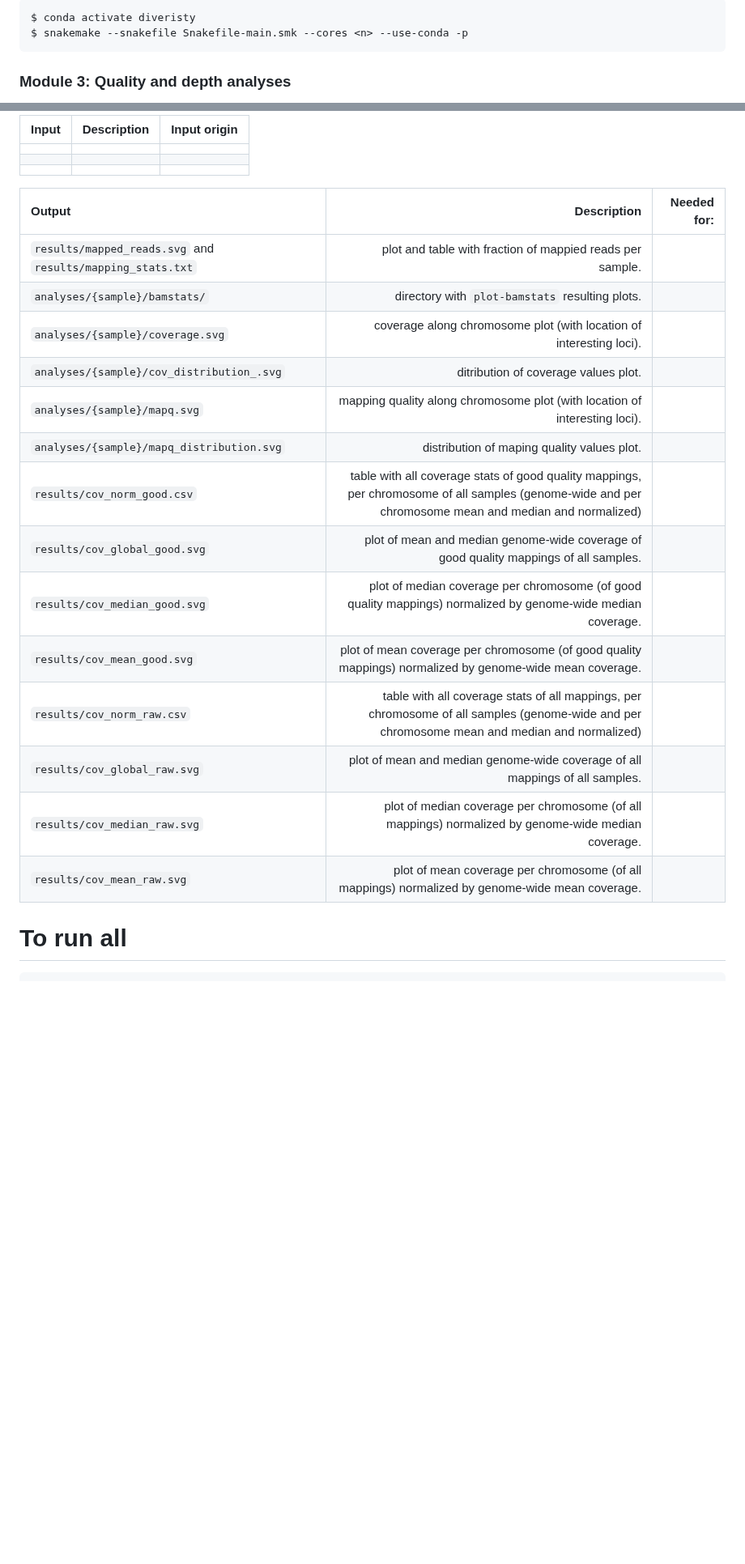
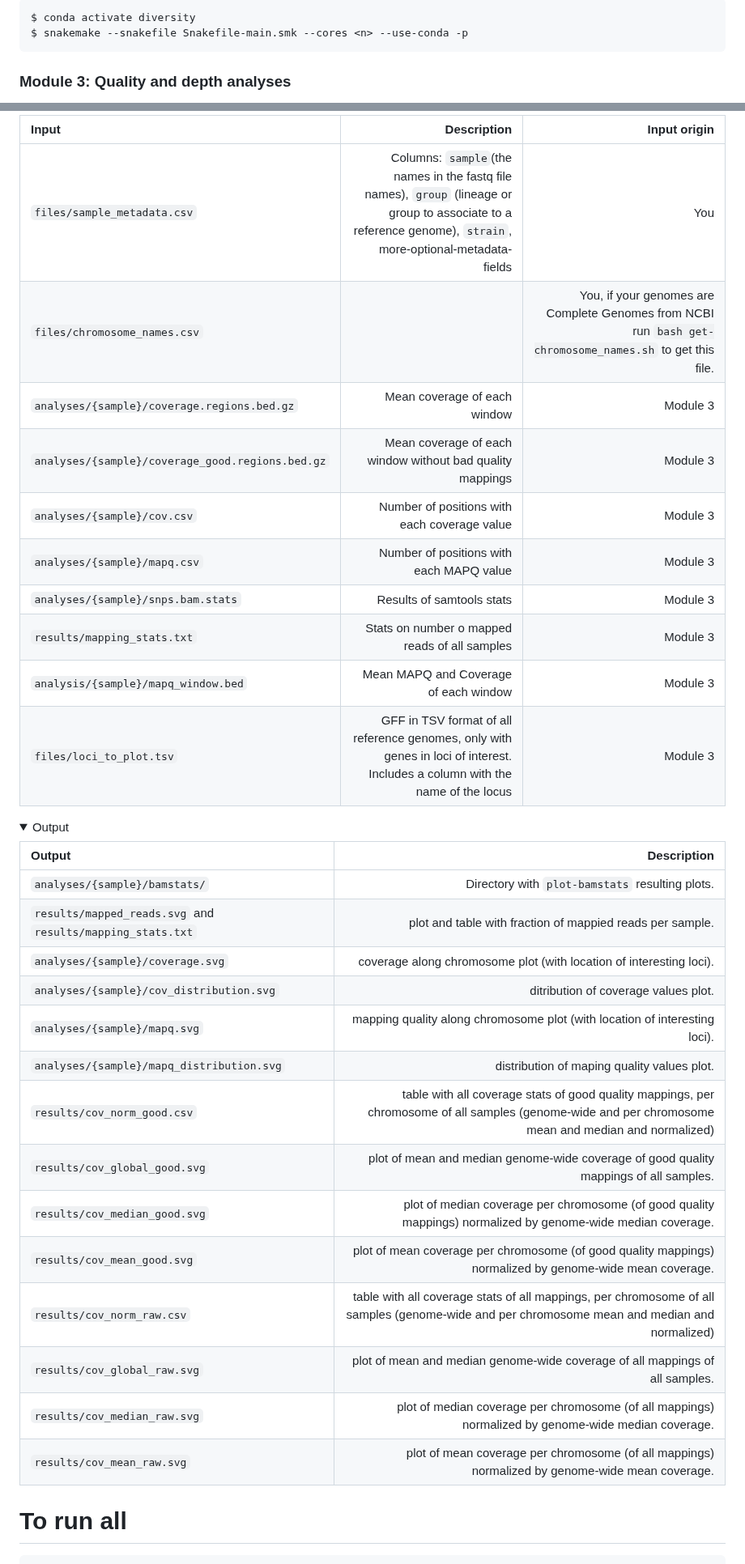
Before and after one commit to magwenelab/WeavePop, a Markdown page: README.md, 2 parts joined by grey strips. Shown at 81% size. Rendered like a GitHub page; folded sections open; blank space fills up the shorter version.

Commit message:
add input output of modules 3 4

```diff
--- a/README.md
+++ b/README.md
@@ -128,5 +147,5 @@ It runs **snippy**, **liftoff** and **agat** for each sample, it **extracts sequ
 ~~~
-$ conda activate diveristy
+$ conda activate diversity
 $ snakemake --snakefile Snakefile-main.smk --cores <n> --use-conda -p
 ~~~
 
@@ -157,25 +195,37 @@ $ snakemake --snakefile Snakefile-depth-quality.smk --cores <n> --use-conda -p
 | Input | Description |Input origin |
 |:---- | ----: |----------------:|
-||||
-||||
-||||
+|`files/sample_metadata.csv`| Columns: `sample`(the names in the fastq file names), `group` (lineage or group to associate to a reference genome), `strain`, more-optional-metadata-fields|You|
+|`files/chromosome_names.csv`||You, if your genomes are Complete Genomes from NCBI run `bash get-chromosome_names.sh` to get this file.|
+|`analyses/{sample}/coverage.regions.bed.gz`|Mean coverage of each window |Module 3|
+|`analyses/{sample}/coverage_good.regions.bed.gz`|Mean coverage of each window without bad quality mappings |Module 3|
+|`analyses/{sample}/cov.csv`|Number of positions with each coverage value |Module 3|
+|`analyses/{sample}/mapq.csv`|Number of positions with each MAPQ value |Module 3|
+|`analyses/{sample}/snps.bam.stats`|Results of samtools stats|Module 3|
+|`results/mapping_stats.txt`|Stats on number o mapped reads of all samples|Module 3|
+|`analysis/{sample}/mapq_window.bed`|Mean MAPQ and Coverage of each window |Module 3|
+|`files/loci_to_plot.tsv`|GFF in TSV format of all reference genomes, only with genes in loci of interest. Includes a column with the name of the locus|Module 3|
+</details>
 
-| Output | Description |Needed for: |
-|:---- | ----: |----------------:|
-|`results/mapped_reads.svg` and `results/mapping_stats.txt`|plot and table with fraction of mappied reads per sample.||
-|`analyses/{sample}/bamstats/`|directory with `plot-bamstats` resulting plots.  ||
-|`analyses/{sample}/coverage.svg`|coverage along chromosome plot (with location of interesting loci).  ||
-|`analyses/{sample}/cov_distribution_.svg`| ditribution of coverage values plot.  ||
-|`analyses/{sample}/mapq.svg` |mapping quality along chromosome plot (with location of interesting loci).  ||
-|`analyses/{sample}/mapq_distribution.svg`| distribution of maping quality values plot.||
-|`results/cov_norm_good.csv` |table with all coverage stats of good quality mappings, per chromosome of all samples (genome-wide and per chromosome mean and median and normalized) ||
-|`results/cov_global_good.svg` |plot of mean and median genome-wide coverage of good quality mappings of all samples.||
-|`results/cov_median_good.svg`| plot of median coverage per chromosome (of good quality mappings) normalized by genome-wide median coverage.||
-|`results/cov_mean_good.svg` |plot of mean coverage per chromosome (of good quality mappings) normalized by genome-wide mean coverage.||
-|`results/cov_norm_raw.csv`| table with all coverage stats of all mappings, per chromosome of all samples (genome-wide and per chromosome mean and median and normalized) ||
-|`results/cov_global_raw.svg` |plot of mean and median genome-wide coverage of all mappings of all samples.||
-|`results/cov_median_raw.svg`| plot of median coverage per chromosome (of all mappings) normalized by genome-wide median coverage.||
-|`results/cov_mean_raw.svg`| plot of mean coverage per chromosome (of all mappings) normalized by genome-wide mean coverage.||
+<details>
+<summary>Output</summary>
+
+| Output | Description |
+|:---- | ----: |
+|`analyses/{sample}/bamstats/`|Directory with `plot-bamstats` resulting plots. |
+|`results/mapped_reads.svg` and `results/mapping_stats.txt`|plot and table with fraction of mappied reads per sample.|
+|`analyses/{sample}/coverage.svg`|coverage along chromosome plot (with location of interesting loci).  |
+|`analyses/{sample}/cov_distribution.svg`| ditribution of coverage values plot.  |
+|`analyses/{sample}/mapq.svg` |mapping quality along chromosome plot (with location of interesting loci).  |
+|`analyses/{sample}/mapq_distribution.svg`| distribution of maping quality values plot.|
+|`results/cov_norm_good.csv` |table with all coverage stats of good quality mappings, per chromosome of all samples (genome-wide and per chromosome mean and median and normalized) |
+|`results/cov_global_good.svg` |plot of mean and median genome-wide coverage of good quality mappings of all samples.|
+|`results/cov_median_good.svg`| plot of median coverage per chromosome (of good quality mappings) normalized by genome-wide median coverage.|
+|`results/cov_mean_good.svg` |plot of mean coverage per chromosome (of good quality mappings) normalized by genome-wide mean coverage.|
+|`results/cov_norm_raw.csv`| table with all coverage stats of all mappings, per chromosome of all samples (genome-wide and per chromosome mean and median and normalized) |
+|`results/cov_global_raw.svg` |plot of mean and median genome-wide coverage of all mappings of all samples.|
+|`results/cov_median_raw.svg`| plot of median coverage per chromosome (of all mappings) normalized by genome-wide median coverage.|
+|`results/cov_mean_raw.svg`| plot of mean coverage per chromosome (of all mappings) normalized by genome-wide mean coverage.|
+</details>
 
 # To run all
 
```
Also changed, not shown: other parts of README.md (+50 -12 lines).
